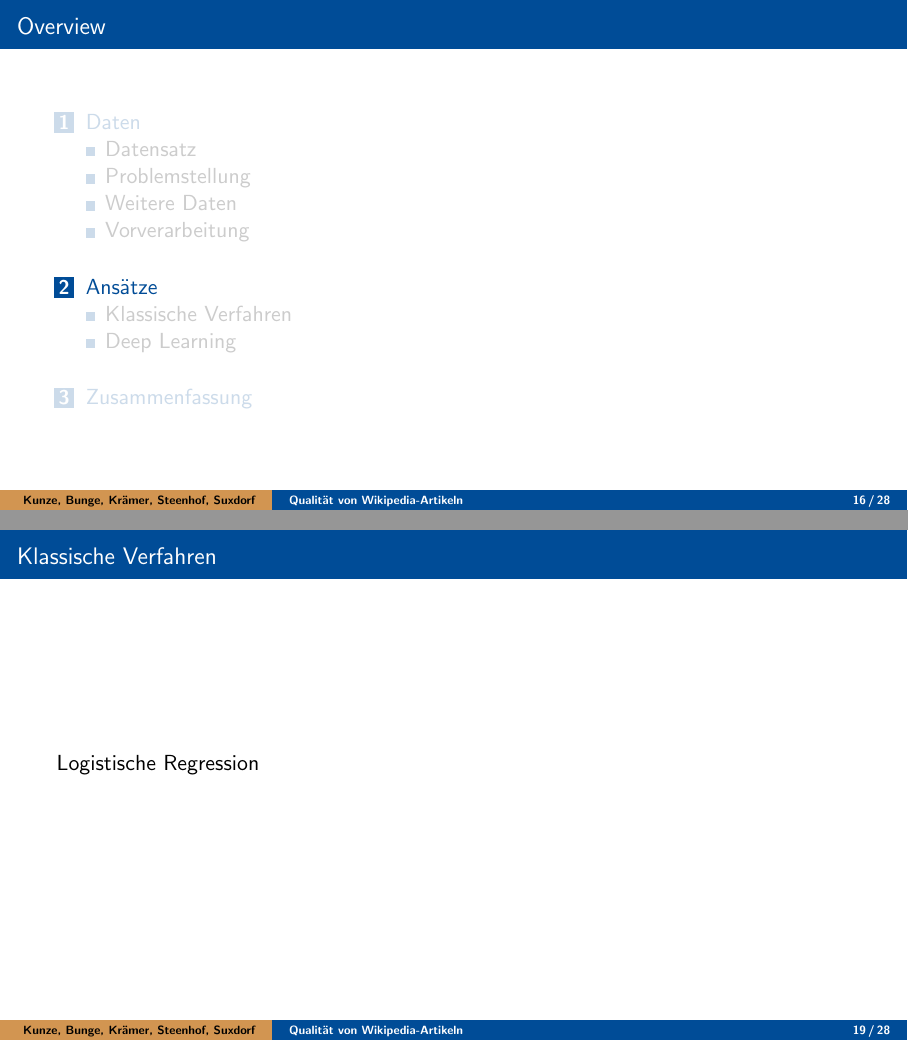
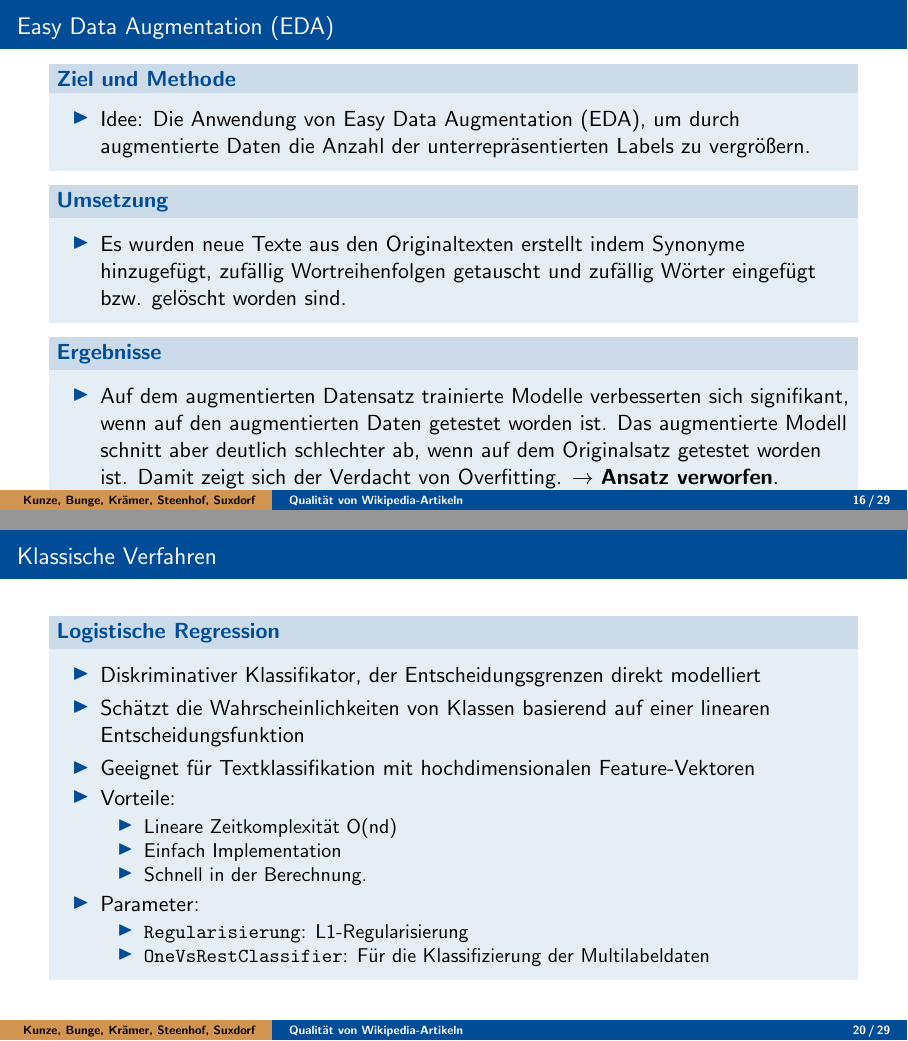
Before and after one commit to RobinSuxdorf/projektpraktikum-ws24-quality-of-wikipedia-articles, LaTeX slides (Berichte/Abschlussvortrag/aig_beamer.tex): pages 16 and 19 of 29 before the commit and pages 16 and 20 of 30 after it, joined at a grey line. Compiled offline with pdfLaTeX.

Commit message:
Log Reg und EDA hinzugefügt.

```diff
--- a/Berichte/Abschlussvortrag/aig_beamer.tex
+++ b/Berichte/Abschlussvortrag/aig_beamer.tex
@@ -142,6 +142,28 @@ University of Hagen, Germany}
     \end{block}
 \end{frame}
 
+\begin{frame}{Easy Data Augmentation (EDA)}
+    \begin{block}{Ziel und Methode}
+        \begin{itemize}
+            \item Idee: Die Anwendung von Easy Data Augmentation (EDA), um durch augmentierte Daten die Anzahl der unterrepräsentierten Labels zu vergrößern.
+        \end{itemize}
+    \end{block}
+
+    \begin{block}{Umsetzung}
+        \begin{itemize}
+            \item Es wurden neue Texte aus den Originaltexten erstellt indem Synonyme hinzugefügt, zufällig Wortreihenfolgen getauscht und zufällig Wörter eingefügt bzw. gelöscht worden sind.
+        \end{itemize}
+    \end{block}
+
+    \begin{block}{Ergebnisse}
+        \begin{itemize}
+            \item Auf dem augmentierten Datensatz trainierte Modelle verbesserten sich signifikant, wenn auf den augmentierten Daten getestet worden ist. Das augmentierte Modell schnitt aber deutlich schlechter ab, wenn auf dem Originalsatz getestet worden ist. Damit zeigt sich der Verdacht von Overfitting. $\to$ \textbf{Ansatz verworfen}.
+        \end{itemize}
+    \end{block}
+\end{frame}
+
+
+
 \section{Ansätze}
 
 \begin{frame}{Ansätze}
@@ -163,8 +185,28 @@ University of Hagen, Germany}
 \subsection{Klassische Verfahren}
 
 \begin{frame}{Klassische Verfahren}
-    Logistische Regression
+\begin{block}{Logistische Regression}
+     \begin{itemize}
+            \item Diskriminativer Klassifikator, der Entscheidungsgrenzen direkt modelliert
+            \item Schätzt die Wahrscheinlichkeiten von Klassen basierend auf einer linearen Entscheidungsfunktion
+            \item Geeignet für Textklassifikation mit hochdimensionalen Feature-Vektoren
+            \item Vorteile:
+                  \begin{itemize}
+                      \item Lineare Zeitkomplexität O(nd)
+                      \item Einfach Implementation
+                      \item Schnell in der Berechnung.
+                  \end{itemize}
+            \item Parameter:
+                  \begin{itemize}
+                      \item \texttt{Regularisierung}: L1-Regularisierung
+                            % Wird verwendet, um Überanpassung zu vermeiden, indem Null-Wahrscheinlichkeiten durch eine kleine positive Konstante ersetzt werden
+                      \item \texttt{OneVsRestClassifier}: Für die Klassifizierung der Multilabeldaten
+                            % Wird verwendet, um die Klassenverteilung aus den Trainingsdaten zu schätzen bevor man irgendwelche Features sieht. Wenn False wird gleiche Klassenwahrscheinlichkeit angenommen
+                  \end{itemize}
+        \end{itemize}
+\end{block}
 \end{frame}
+
 
 \begin{frame}{Klassische Verfahren}
     \begin{block}{Multinomialer Naive Bayes-Klassifikator}
```
